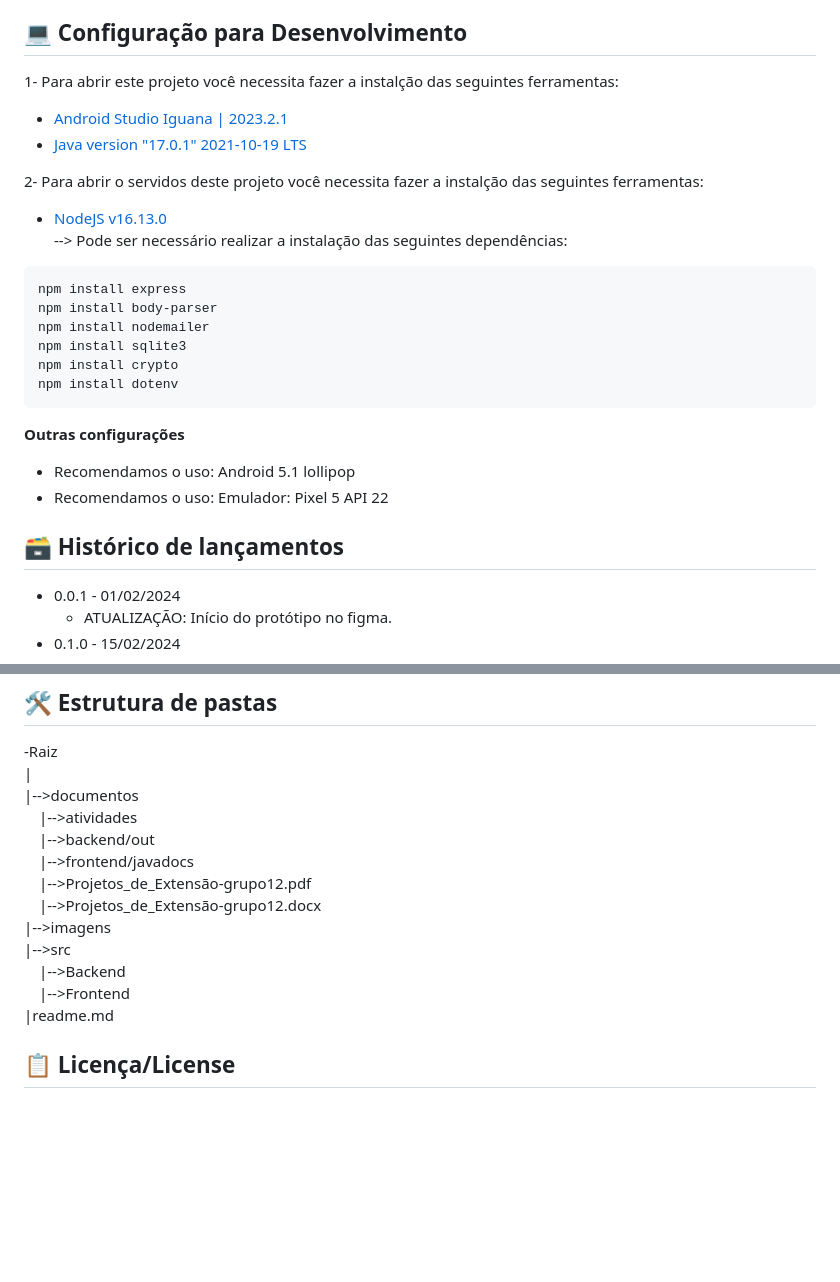
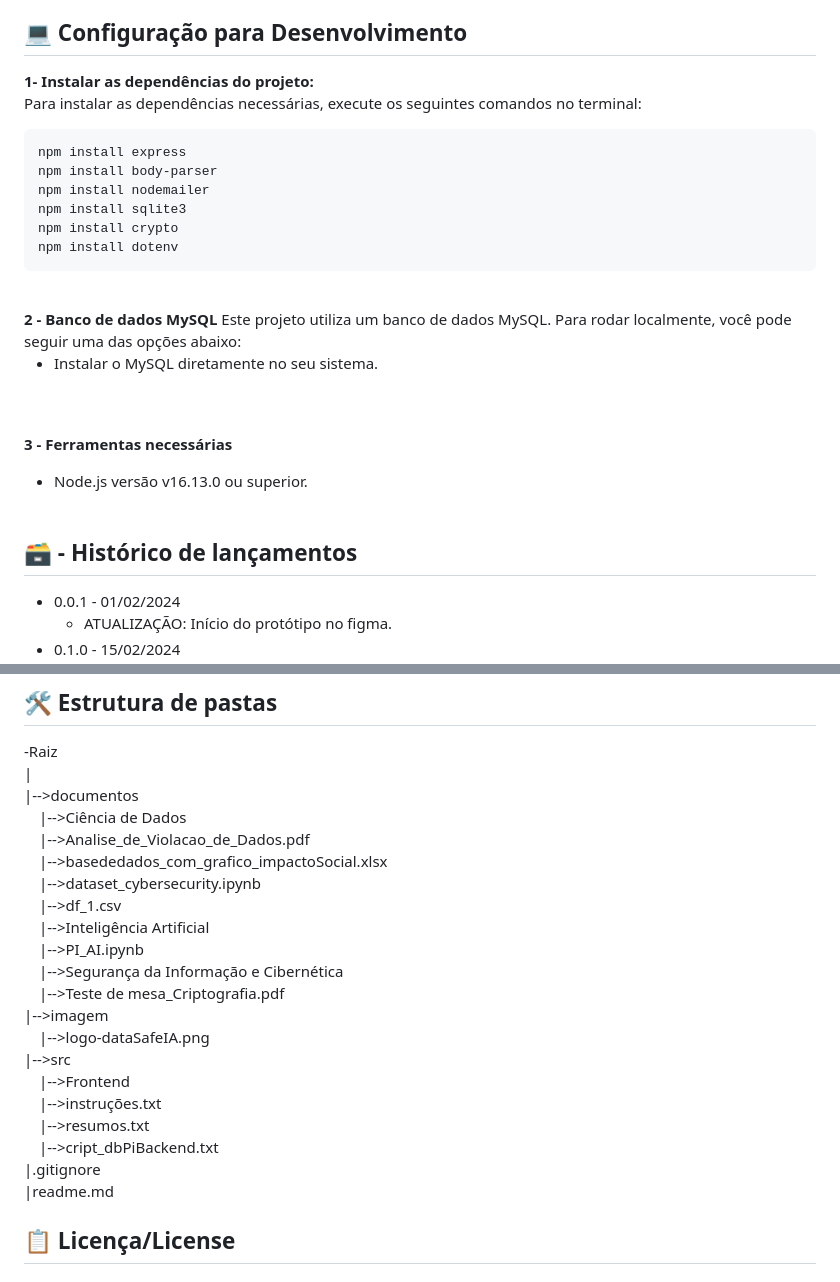
Before and after one commit to 2024-2-NADS4/Projeto1, a Markdown page: README.md, 2 parts joined by grey strips. Drawn GitHub-style; blank space fills up the shorter version.

````diff
--- a/README.md
+++ b/README.md
@@ -62,15 +62,8 @@ O projeto visa contribuir para a criação de um ambiente corporativo mais segur
 
 ## 💻 Configuração para Desenvolvimento
 
-1- Para abrir este projeto você necessita fazer a instalção das seguintes ferramentas:
-
-- <a href="https://developer.android.com/studio?gad_source=1&gclid=Cj0KCQjw2uiwBhCXARIsACMvIU1GVQCo_wPJf2YdcSfEj22uxcBZSt8uQJVw6qJXkUsINjMRQcwj_ScaAsvwEALw_wcB&gclsrc=aw.ds&hl=pt-br">Android Studio Iguana | 2023.2.1</a><br>
-- <a href="https://www.oracle.com/java/technologies/javase/jdk17-archive-downloads.html">Java version "17.0.1" 2021-10-19 LTS</a><br>
-
-2- Para abrir o servidos deste projeto você necessita fazer a instalção das seguintes ferramentas:
-
-- <a href="https://www.oracle.com/java/technologies/javase/jdk17-archive-downloads.html">NodeJS v16.13.0</a><br>
-  --> Pode ser necessário realizar a instalação das seguintes dependências:
+<b>1- Instalar as dependências do projeto:<br></b>
+Para instalar as dependências necessárias, execute os seguintes comandos no terminal:
 
 ```
 npm install express
@@ -78,15 +71,22 @@ npm install body-parser
 npm install nodemailer
 npm install sqlite3
 npm install crypto
-npm install dotenv
+npm install dotenv
 ```
+<br>
+<b>2 - Banco de dados MySQL</b>
+Este projeto utiliza um banco de dados MySQL. Para rodar localmente, você pode seguir uma das opções abaixo:<br>
+  <ul>
+    <li>Instalar o MySQL diretamente no seu sistema.</li><br>
+  </ul>
+<br>
 
-<b>Outras configurações</b>
+<b>3 - Ferramentas necessárias</b>
+  <ul>
+    <li>Node.js versão v16.13.0 ou superior.</li><br>
+  </ul>
 
-- Recomendamos o uso: Android 5.1 lollipop
-- Recomendamos o uso: Emulador: Pixel 5 API 22
-
-## 🗃 Histórico de lançamentos
+## 🗃 -  Histórico de lançamentos
 
 - 0.0.1 - 01/02/2024
   - ATUALIZAÇÃO: Início do protótipo no figma.
@@ -116,15 +116,23 @@ npm install dotenv
 -Raiz<br>
 |<br>
 |-->documentos<br>
-&emsp;|-->atividades<br>
-&emsp;|-->backend/out<br>
-&emsp;|-->frontend/javadocs<br>
-&emsp;|-->Projetos_de_Extensão-grupo12.pdf<br>
-&emsp;|-->Projetos_de_Extensão-grupo12.docx<br>
-|-->imagens<br>
+&emsp;|-->Ciência de Dados<br>
+  &emsp;|-->Analise_de_Violacao_de_Dados.pdf<br>
+  &emsp;|-->basededados_com_grafico_impactoSocial.xlsx<br>
+  &emsp;|-->dataset_cybersecurity.ipynb<br>
+  &emsp;|-->df_1.csv<br>
+&emsp;|-->Inteligência Artificial<br>
+  &emsp;|-->PI_AI.ipynb<br>
+&emsp;|-->Segurança da Informação e Cibernética<br>
+  &emsp;|-->Teste de mesa_Criptografia.pdf<br>
+|-->imagem<br>
+  &emsp;|-->logo-dataSafeIA.png<br>
 |-->src<br>
-&emsp;|-->Backend<br>
 &emsp;|-->Frontend<br>
+&emsp;|-->instruções.txt<br>
+&emsp;|-->resumos.txt<br>
+&emsp;|-->cript_dbPiBackend.txt<br>
+|.gitignore<br>
 |readme.md<br>
 
 ## 📋 Licença/License
````
